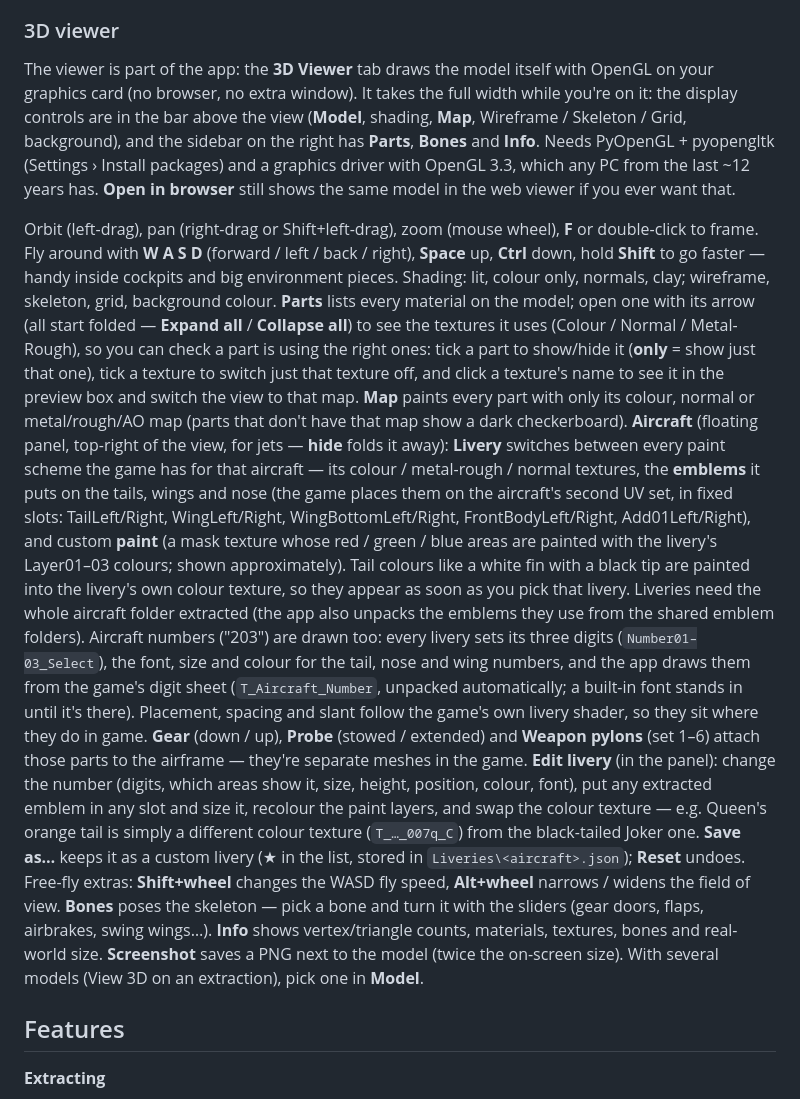
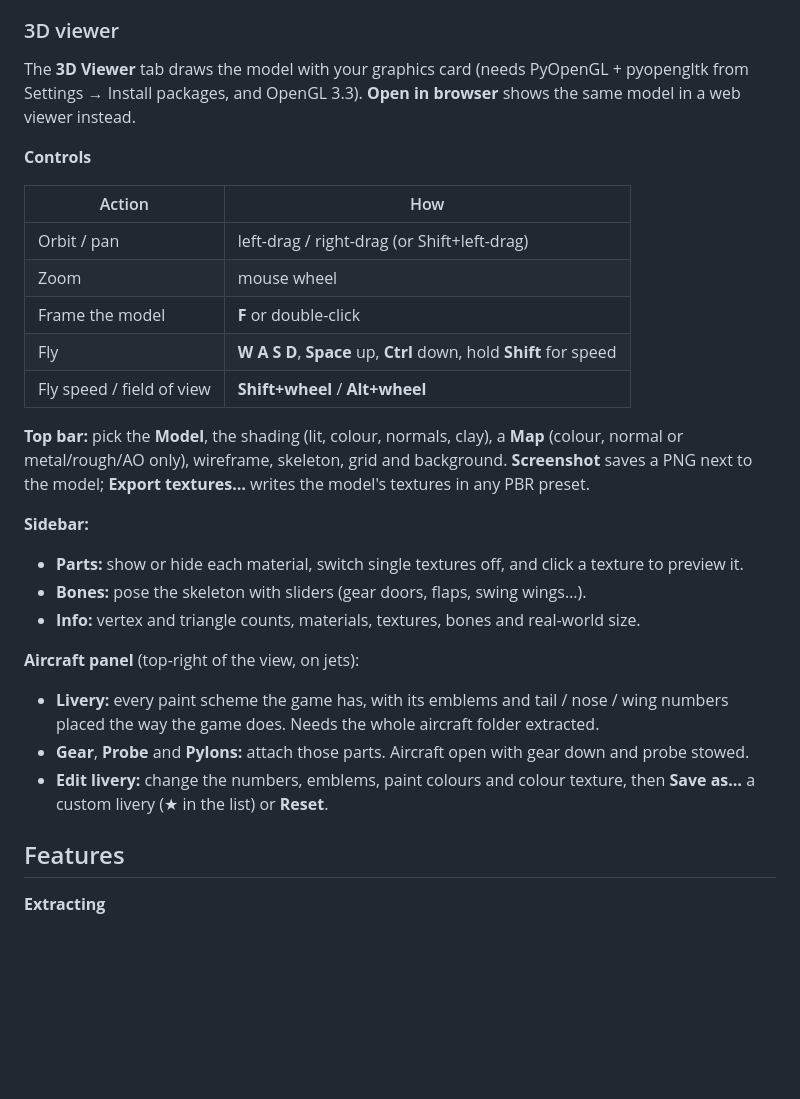
Before and after one commit to AkiraSeki-Dev/AC8-Asset-Extractor, a Markdown page: README.md, the part around the change. Rendered like a GitHub page; blank space fills up the shorter version.

Commit message:
README: shorter 3D viewer section
Controls as a table, the top bar, sidebar and aircraft panel as short lists.

Co-Authored-By: Claude Opus 5.5 <noreply@anthropic.com>
Claude-Session: https://claude.ai/code/session_015HLXvELr1PHVPcTgQJ5EP7

```diff
--- a/README.md
+++ b/README.md
@@ -162,44 +162,34 @@ with older versions), **Raw** and **Final** buttons. Click a card to select it (
 
 ### 3D viewer
 
-The viewer is part of the app: the **3D Viewer** tab draws the model itself with OpenGL on your graphics card
-(no browser, no extra window). It takes the full width while you're on it: the display controls are in the bar
-above the view (**Model**, shading, **Map**, Wireframe / Skeleton / Grid, background), and the sidebar on the
-right has **Parts**, **Bones** and **Info**. Needs PyOpenGL + pyopengltk (Settings › Install packages) and a graphics driver with OpenGL 3.3, which
-any PC from the last ~12 years has. **Open in browser** still shows the same model in the web viewer if you
-ever want that.
+The **3D Viewer** tab draws the model with your graphics card (needs PyOpenGL + pyopengltk from Settings → Install
+packages, and OpenGL 3.3). **Open in browser** shows the same model in a web viewer instead.
 
-Orbit (left-drag), pan (right-drag or Shift+left-drag), zoom (mouse wheel), **F** or double-click to frame.
-Fly around with **W A S D** (forward / left / back / right), **Space** up, **Ctrl** down, hold **Shift** to go
-faster — handy inside cockpits and big environment pieces. Shading: lit,
-colour only, normals, clay; wireframe, skeleton, grid, background colour.
-**Parts** lists every material on the model; open one with its arrow (all start folded — **Expand all** /
-**Collapse all**) to see the textures it uses (Colour / Normal / Metal-Rough), so you can check a part is using
-the right ones: tick a part to show/hide it (**only** = show just that one), tick
-a texture to switch just that texture off, and click a texture's name to see it in the preview box and switch the
-view to that map. **Map** paints every part with only its colour, normal or metal/rough/AO map (parts that
-don't have that map show a dark checkerboard).
-**Aircraft** (floating panel, top-right of the view, for jets — **hide** folds it away): **Livery** switches between every paint scheme the game has for that aircraft —
-its colour / metal-rough / normal textures, the **emblems** it puts on the tails, wings and nose (the game places
-them on the aircraft's second UV set, in fixed slots: TailLeft/Right, WingLeft/Right, WingBottomLeft/Right,
-FrontBodyLeft/Right, Add01Left/Right), and custom **paint** (a mask texture whose red / green / blue areas are painted
-with the livery's Layer01–03 colours; shown approximately). Tail colours like a white fin with a black tip are
-painted into the livery's own colour texture, so they appear as soon as you pick that livery. Liveries need the
-whole aircraft folder extracted (the app also unpacks the emblems they use from the shared emblem folders). Aircraft
-numbers ("203") are drawn too: every livery sets its three digits (`Number01–03_Select`), the font, size and
-colour for the tail, nose and wing numbers, and the app draws them from the game's digit sheet
-(`T_Aircraft_Number`, unpacked automatically; a built-in font stands in until it's there). Placement, spacing and slant
-follow the game's own livery shader, so they sit where they do in game. **Gear** (down / up), **Probe** (stowed /
-extended) and **Weapon pylons** (set 1–6) attach those parts to the airframe — they're separate meshes in the game.
-**Edit livery** (in the panel): change the number (digits, which areas show it, size, height, position, colour,
-font), put any extracted emblem in any slot and size it, recolour the paint layers, and swap the colour texture —
-e.g. Queen's orange tail is simply a different colour texture (`T_…_007q_C`) from the black-tailed Joker one.
-**Save as…** keeps it as a custom livery (★ in the list, stored in `Liveries\<aircraft>.json`); **Reset** undoes.
-Free-fly extras: **Shift+wheel** changes the WASD fly speed, **Alt+wheel** narrows / widens the field of view.
-**Bones** poses the skeleton — pick a bone and turn it with the sliders (gear doors, flaps, airbrakes, swing wings…).
-**Info** shows vertex/triangle counts, materials, textures, bones and real-world size. **Screenshot** saves a PNG
-next to the model (twice the on-screen size). With several models (View 3D on an extraction), pick one in
-**Model**.
+**Controls**
+
+| Action | How |
+| --- | --- |
+| Orbit / pan | left-drag / right-drag (or Shift+left-drag) |
+| Zoom | mouse wheel |
+| Frame the model | **F** or double-click |
+| Fly | **W A S D**, **Space** up, **Ctrl** down, hold **Shift** for speed |
+| Fly speed / field of view | **Shift+wheel** / **Alt+wheel** |
+
+**Top bar:** pick the **Model**, the shading (lit, colour, normals, clay), a **Map** (colour, normal or
+metal/rough/AO only), wireframe, skeleton, grid and background. **Screenshot** saves a PNG next to the model;
+**Export textures…** writes the model's textures in any PBR preset.
+
+**Sidebar:**
+- **Parts:** show or hide each material, switch single textures off, and click a texture to preview it.
+- **Bones:** pose the skeleton with sliders (gear doors, flaps, swing wings…).
+- **Info:** vertex and triangle counts, materials, textures, bones and real-world size.
+
+**Aircraft panel** (top-right of the view, on jets):
+- **Livery:** every paint scheme the game has, with its emblems and tail / nose / wing numbers placed the way the
+  game does. Needs the whole aircraft folder extracted.
+- **Gear**, **Probe** and **Pylons:** attach those parts. Aircraft open with gear down and probe stowed.
+- **Edit livery:** change the numbers, emblems, paint colours and colour texture, then **Save as…** a custom livery
+  (★ in the list) or **Reset**.
 
 ## Features
 
```
